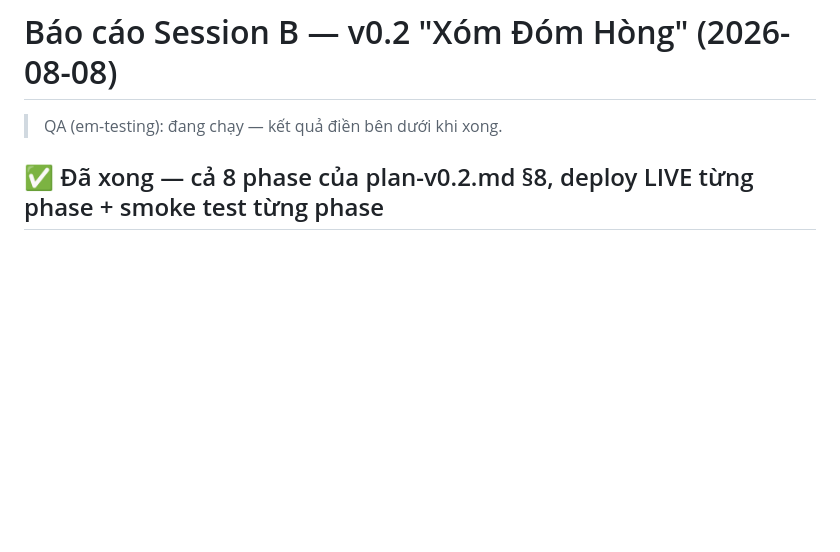
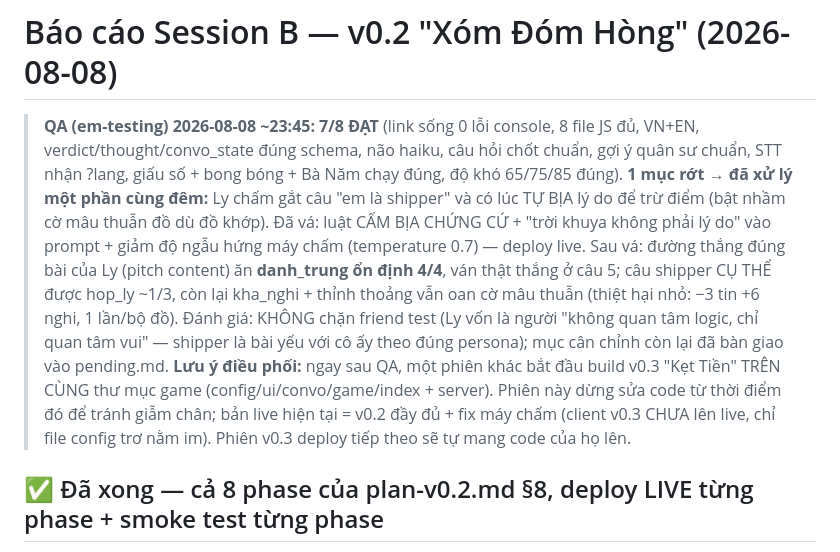
Before and after one commit to imnumber1234/xom-dom-hong-game, a Markdown page: report.md, the part around the change. Drawn GitHub-style; blank space fills up the shorter version.

Commit message:
xom-dom-hong v0.2: QA em-testing 7/8 đạt + vá máy chấm cùng đêm (cấm bịa chứng cứ, temperature 0.7 — deploy live); mục cân chỉnh Ly-cờ-mâu-thuẫn-oan bàn giao pending; ghi chú phiên v0.3 Kẹt Tiền đang build cùng thư mục — phiên v0.2 dừng đụng code từ đây
Co-Authored-By: Claude Fable 5 <noreply@anthropic.com>

```diff
--- a/report.md
+++ b/report.md
@@ -1,6 +1,8 @@
 # Báo cáo Session B — v0.2 "Xóm Đóm Hòng" (2026-08-08)
 
-> QA (em-testing): đang chạy — kết quả điền bên dưới khi xong.
+> **QA (em-testing) 2026-08-08 ~23:45: 7/8 ĐẠT** (link sống 0 lỗi console, 8 file JS đủ, VN+EN, verdict/thought/convo_state đúng schema, não haiku, câu hỏi chốt chuẩn, gợi ý quân sư chuẩn, STT nhận ?lang, giấu số + bong bóng + Bà Năm chạy đúng, độ khó 65/75/85 đúng).
+> **1 mục rớt → đã xử lý một phần cùng đêm:** Ly chấm gắt câu "em là shipper" và có lúc TỰ BỊA lý do để trừ điểm (bật nhầm cờ mâu thuẫn đồ dù đồ khớp). Đã vá: luật CẤM BỊA CHỨNG CỨ + "trời khuya không phải lý do" vào prompt + giảm độ ngẫu hứng máy chấm (temperature 0.7) — deploy live. Sau vá: đường thắng đúng bài của Ly (pitch content) ăn **danh_trung ổn định 4/4**, ván thật thắng ở câu 5; câu shipper CỤ THỂ được hop_ly ~1/3, còn lại kha_nghi + thỉnh thoảng vẫn oan cờ mâu thuẫn (thiệt hại nhỏ: −3 tin +6 nghi, 1 lần/bộ đồ). Đánh giá: KHÔNG chặn friend test (Ly vốn là người "không quan tâm logic, chỉ quan tâm vui" — shipper là bài yếu với cô ấy theo đúng persona); mục cân chỉnh còn lại đã bàn giao vào pending.md.
+> **Lưu ý điều phối:** ngay sau QA, một phiên khác bắt đầu build v0.3 "Kẹt Tiền" TRÊN CÙNG thư mục game (config/ui/convo/game/index + server). Phiên này dừng sửa code từ thời điểm đó để tránh giẫm chân; bản live hiện tại = v0.2 đầy đủ + fix máy chấm (client v0.3 CHƯA lên live, chỉ file config trơ nằm im). Phiên v0.3 deploy tiếp theo sẽ tự mang code của họ lên.
 
 ## ✅ Đã xong — cả 8 phase của plan-v0.2.md §8, deploy LIVE từng phase + smoke test từng phase
 
```
